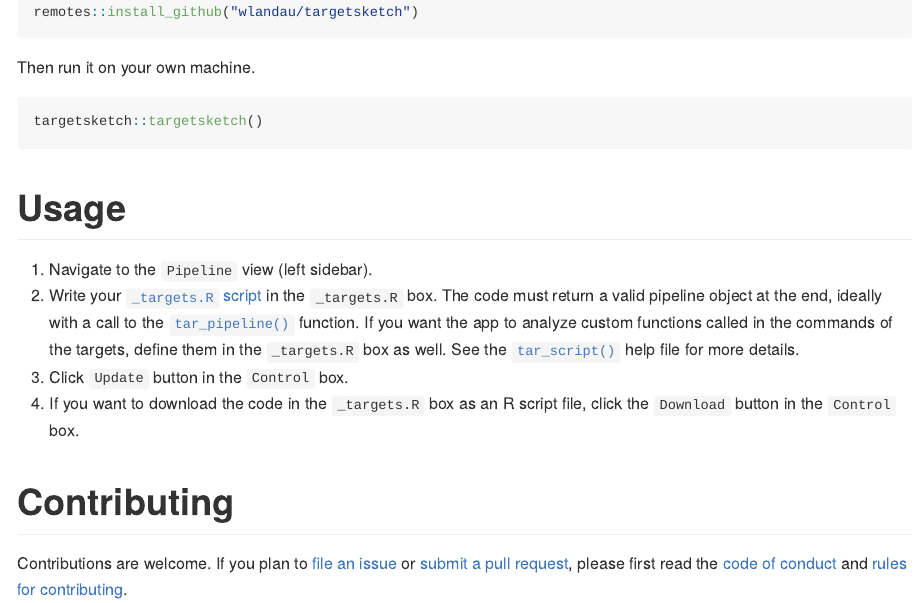
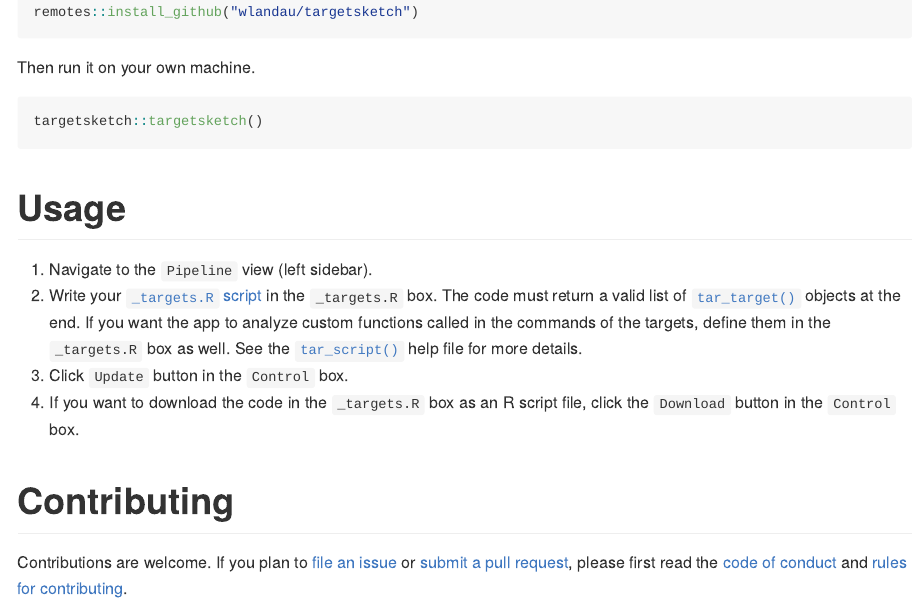
Before and after one commit to wlandau/targetsketch, an R Markdown document (README.Rmd): the page in a window 1100 px wide, from 420 px down. The pictures show the output file README.md that the author committed with the source, drawn offline in the style of GitHub.

Commit message:
Use list

```diff
--- a/README.Rmd
+++ b/README.Rmd
@@ -24,7 +24,7 @@ targetsketch::targetsketch()
 # Usage
 
 1. Navigate to the `Pipeline` view (left sidebar).
-2. Write your [`_targets.R` script](https://wlandau.github.io/targets-manual/walkthrough.html) in the `_targets.R` box. The code must return a valid pipeline object at the end, ideally with a call to the [`tar_pipeline()`](https://wlandau.github.io/targets/reference/tar_pipeline.html) function. If you want the app to analyze custom functions called in the commands of the targets, define them in the `_targets.R` box as well.  See the [`tar_script()`](https://wlandau.github.io/targets/reference/tar_script.html) help file for more details.
+2. Write your [`_targets.R` script](https://wlandau.github.io/targets-manual/walkthrough.html) in the `_targets.R` box. The code must return a valid list of [`tar_target()`](https://wlandau.github.io/targets/reference/tar_target.html) objects at the end. If you want the app to analyze custom functions called in the commands of the targets, define them in the `_targets.R` box as well.  See the [`tar_script()`](https://wlandau.github.io/targets/reference/tar_script.html) help file for more details.
 4. Click `Update` button in the `Control` box.
 5. If you want to download the code in the `_targets.R` box as an R script file, click the `Download` button in the `Control` box.
 
--- a/inst/_targets.R
+++ b/inst/_targets.R
@@ -7,7 +7,7 @@ create_plot <- function(data) {
     theme_gray(24)
 }
 
-tar_pipeline(
+list(
   tar_target(
     raw_data_file,
     "data/raw_data.csv",
```
Also changed, not shown: README.md, inst/README.md.
